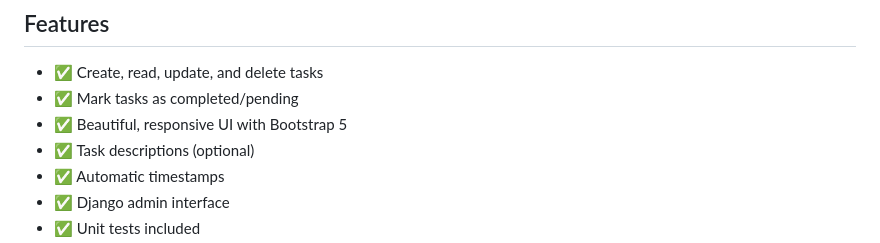
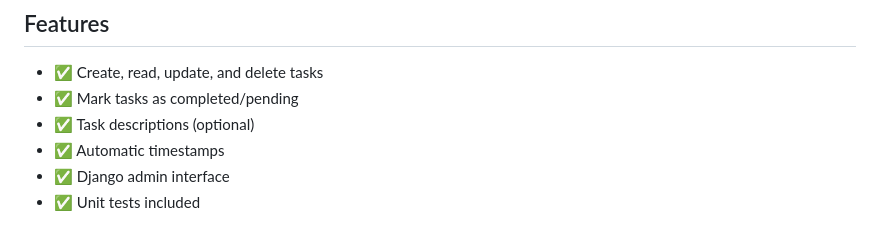
Before and after one commit to awaismohammad23/To-Do-application, a Markdown page: README.md, the part around the change. Drawn GitHub-style.

Commit message:
Remove Bootstrap 5 UI feature from README

```diff
--- a/README.md
+++ b/README.md
@@ -6,7 +6,6 @@ A fully functional To-Do management system built with Django and Bootstrap 5.
 
 - ✅ Create, read, update, and delete tasks
 - ✅ Mark tasks as completed/pending
-- ✅ Beautiful, responsive UI with Bootstrap 5
 - ✅ Task descriptions (optional)
 - ✅ Automatic timestamps
 - ✅ Django admin interface
```
